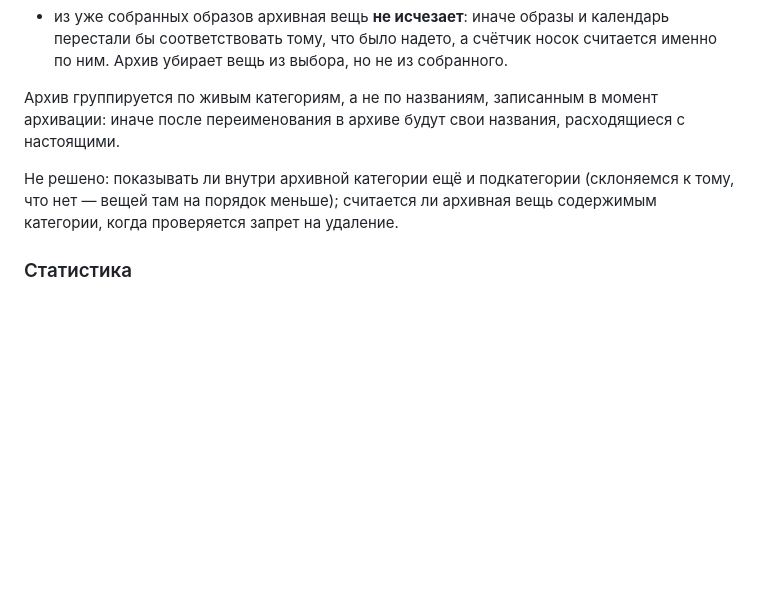
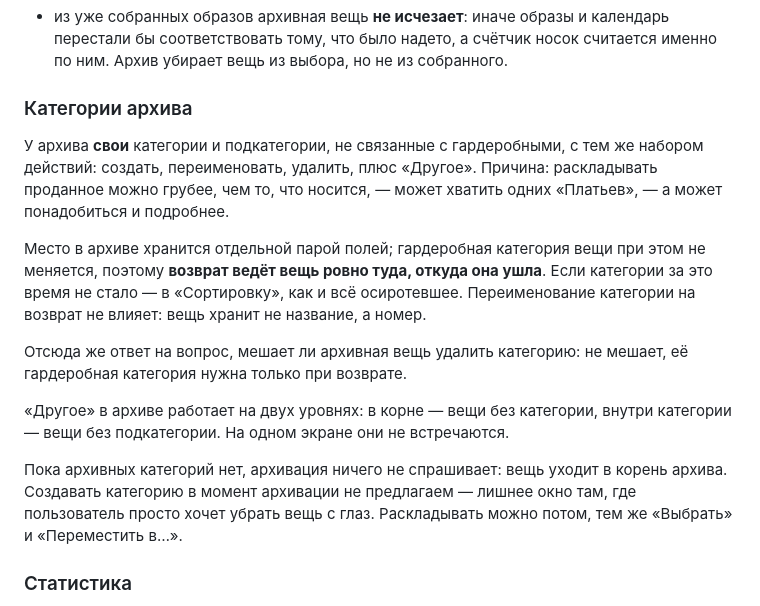
Before and after one commit to MimusTriurus/my_closet, a Markdown page: DECISIONS.md, the part around the change. Drawn GitHub-style; blank space fills up the shorter version.

Commit message:
Записать решения по архиву
Co-Authored-By: Claude Opus 5 <noreply@anthropic.com>

```diff
--- a/DECISIONS.md
+++ b/DECISIONS.md
@@ -47,13 +47,29 @@
   носок считается именно по ним. Архив убирает вещь из выбора, но не из
   собранного.
 
-Архив группируется по живым категориям, а не по названиям, записанным
-в момент архивации: иначе после переименования в архиве будут свои названия,
-расходящиеся с настоящими.
+### Категории архива
 
-Не решено: показывать ли внутри архивной категории ещё и подкатегории
-(склоняемся к тому, что нет — вещей там на порядок меньше); считается ли
-архивная вещь содержимым категории, когда проверяется запрет на удаление.
+У архива **свои** категории и подкатегории, не связанные с гардеробными,
+с тем же набором действий: создать, переименовать, удалить, плюс «Другое».
+Причина: раскладывать проданное можно грубее, чем то, что носится, — может
+хватить одних «Платьев», — а может понадобиться и подробнее.
+
+Место в архиве хранится отдельной парой полей; гардеробная категория вещи
+при этом не меняется, поэтому **возврат ведёт вещь ровно туда, откуда она
+ушла**. Если категории за это время не стало — в «Сортировку», как и всё
+осиротевшее. Переименование категории на возврат не влияет: вещь хранит
+не название, а номер.
+
+Отсюда же ответ на вопрос, мешает ли архивная вещь удалить категорию: не
+мешает, её гардеробная категория нужна только при возврате.
+
+«Другое» в архиве работает на двух уровнях: в корне — вещи без категории,
+внутри категории — вещи без подкатегории. На одном экране они не встречаются.
+
+Пока архивных категорий нет, архивация ничего не спрашивает: вещь уходит
+в корень архива. Создавать категорию в момент архивации не предлагаем —
+лишнее окно там, где пользователь просто хочет убрать вещь с глаз.
+Раскладывать можно потом, тем же «Выбрать» и «Переместить в…».
 
 ### Статистика
 
```
